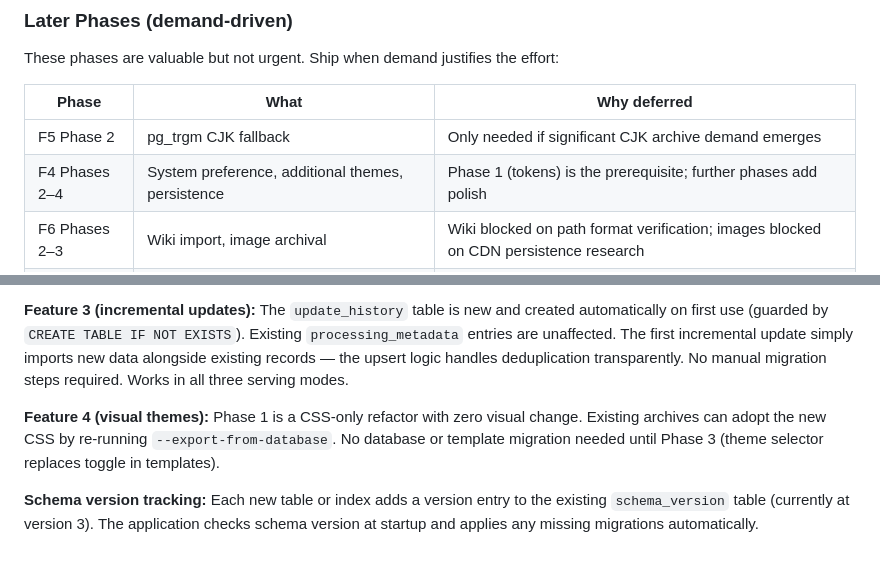
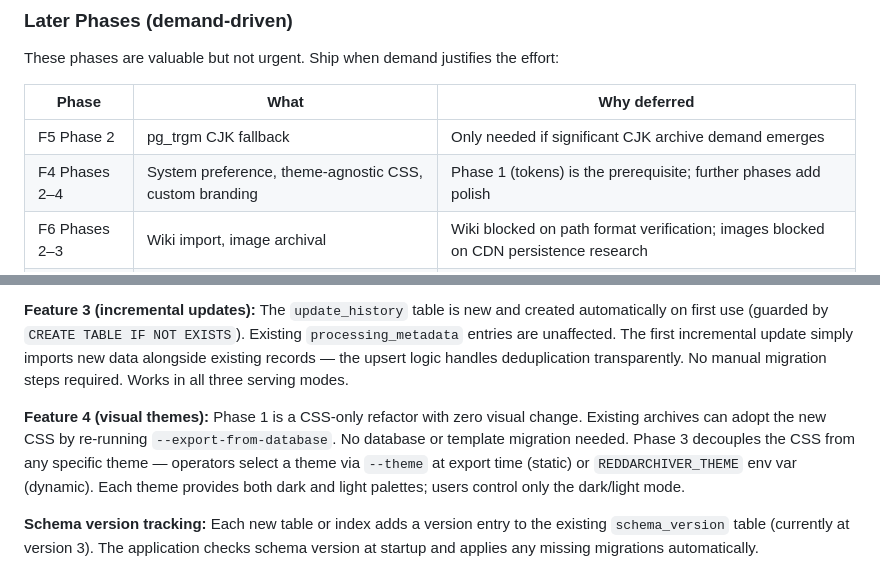
Before and after one commit to 19-84/redd-archiver, a Markdown page: roadmap/README.md, 2 parts joined by grey strips. Drawn GitHub-style.

```diff
--- a/roadmap/README.md
+++ b/roadmap/README.md
@@ -204,7 +204,7 @@ These phases are valuable but not urgent. Ship when demand justifies the effort:
 | Phase | What | Why deferred |
 |---|---|---|
 | F5 Phase 2 | pg_trgm CJK fallback | Only needed if significant CJK archive demand emerges |
-| F4 Phases 2–4 | System preference, additional themes, persistence | Phase 1 (tokens) is the prerequisite; further phases add polish |
+| F4 Phases 2–4 | System preference, theme-agnostic CSS, custom branding | Phase 1 (tokens) is the prerequisite; further phases add polish |
 | F6 Phases 2–3 | Wiki import, image archival | Wiki blocked on path format verification; images blocked on CDN persistence research |
 | F7 Phases 2–5 | User profiles, moderators, flair, thumbnails, historical data | Phase 1 (subverse metadata) is the prerequisite; thumbnails need storage decisions |
 | F2 Phase 5 | Performance optimization | Only needed after dynamic mode is live and under real load |
@@ -350,7 +350,7 @@ Each feature is designed to be additive — no breaking changes to existing arch
 
 **Feature 3 (incremental updates):** The `update_history` table is new and created automatically on first use (guarded by `CREATE TABLE IF NOT EXISTS`). Existing `processing_metadata` entries are unaffected. The first incremental update simply imports new data alongside existing records — the upsert logic handles deduplication transparently. No manual migration steps required. Works in all three serving modes.
 
-**Feature 4 (visual themes):** Phase 1 is a CSS-only refactor with zero visual change. Existing archives can adopt the new CSS by re-running `--export-from-database`. No database or template migration needed until Phase 3 (theme selector replaces toggle in templates).
+**Feature 4 (visual themes):** Phase 1 is a CSS-only refactor with zero visual change. Existing archives can adopt the new CSS by re-running `--export-from-database`. No database or template migration needed. Phase 3 decouples the CSS from any specific theme — operators select a theme via `--theme` at export time (static) or `REDDARCHIVER_THEME` env var (dynamic). Each theme provides both dark and light palettes; users control only the dark/light mode.
 
 **Schema version tracking:** Each new table or index adds a version entry to the existing `schema_version` table (currently at version 3). The application checks schema version at startup and applies any missing migrations automatically.
 
```
Also changed, not shown: roadmap/04-visual-themes.md (+182 -52 lines).
